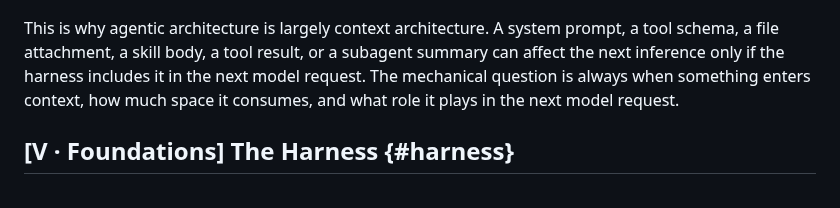
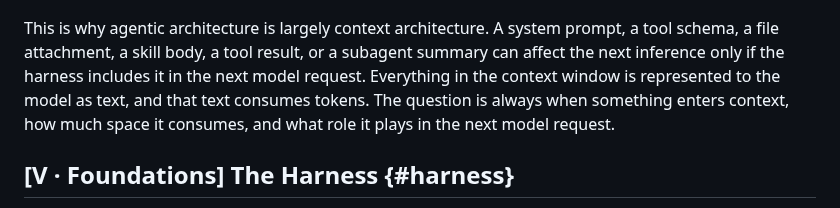
Before and after one commit to djschnei21/DemystifyingAI, a Markdown page: taxonomy.md, the part around the change. GitHub-like rendering.

Commit message:
context is made up of text, text is tokens

```diff
--- a/taxonomy.md
+++ b/taxonomy.md
@@ -45,7 +45,7 @@ The important word is *one*. An inference is not a conversation, a workflow, or
 
 ![The context window contains the system prompt, tool schemas, skill descriptions, user request, and remaining free space](diagrams/contextwindow.png)
 
-This is why agentic architecture is largely context architecture. A system prompt, a tool schema, a file attachment, a skill body, a tool result, or a subagent summary can affect the next inference only if the harness includes it in the next model request. The mechanical question is always when something enters context, how much space it consumes, and what role it plays in the next model request.
+This is why agentic architecture is largely context architecture. A system prompt, a tool schema, a file attachment, a skill body, a tool result, or a subagent summary can affect the next inference only if the harness includes it in the next model request. Everything in the context window is represented to the model as text, and that text consumes tokens. The question is always when something enters context, how much space it consumes, and what role it plays in the next model request.
 
 ## [V · Foundations] The Harness {#harness}
 
```
